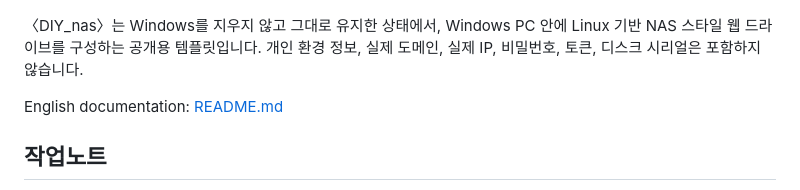
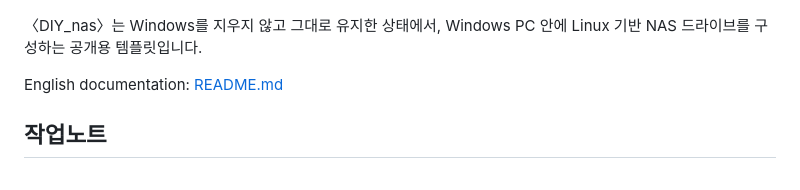
Before and after one commit to hyun2xyz/DIY_nas, a Markdown page: README.ko.md, the part around the change. GitHub-like rendering.

```diff
--- a/README.ko.md
+++ b/README.ko.md
@@ -2,7 +2,7 @@
   <img src="public/diynas.jpg" alt="DIY_nas 라인 아트: 노트북과 홈 서버가 연결된 그림" width="780">
 </p>
 
-〈DIY_nas〉는 Windows를 지우지 않고 그대로 유지한 상태에서, Windows PC 안에 Linux 기반 NAS 스타일 웹 드라이브를 구성하는 공개용 템플릿입니다. 개인 환경 정보, 실제 도메인, 실제 IP, 비밀번호, 토큰, 디스크 시리얼은 포함하지 않습니다.
+〈DIY_nas〉는 Windows를 지우지 않고 그대로 유지한 상태에서, Windows PC 안에 Linux 기반 NAS 드라이브를 구성하는 공개용 템플릿입니다.
 
 English documentation: [README.md](README.md)
 
```
